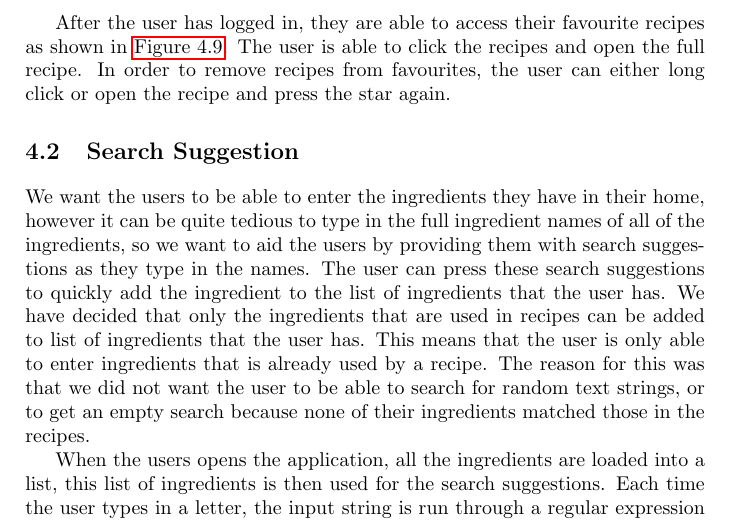
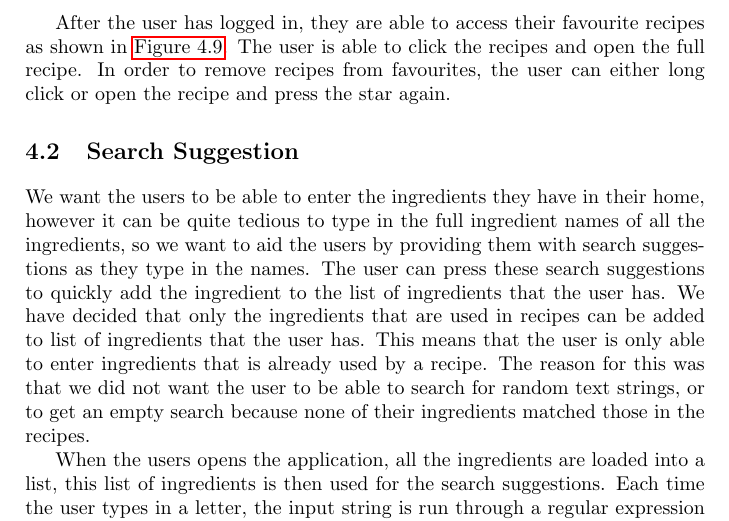
Before and after one commit to figa12/food-report, a LaTeX thesis (master.tex, which reads tex/suggestion.tex): part of page 50 of 89, cut so that both start at the same text. Compiled offline with pdfLaTeX.

Commit message:
rettelse

```diff
--- a/tex/suggestion.tex
+++ b/tex/suggestion.tex
@@ -1,5 +1,5 @@
 \section{Search Suggestion}
-We want the users to be able to enter the ingredients they have in their home, however it can be quite tedious to type in the full ingredient names of all of the ingredients, so we want to aid the users by providing them with search suggestions as they type in the names. The user can press these search suggestions to quickly add the ingredient to the list of ingredients that the user has.
+We want the users to be able to enter the ingredients they have in their home, however it can be quite tedious to type in the full ingredient names of all the ingredients, so we want to aid the users by providing them with search suggestions as they type in the names. The user can press these search suggestions to quickly add the ingredient to the list of ingredients that the user has.
 We have decided that only the ingredients that are used in recipes can be added to list of ingredients that the user has. This means that the user is only able to enter ingredients that is already used by a recipe. The reason for this was that we did not want the user to be able to search for random text strings, or to get an empty search because none of their ingredients matched those in the recipes.
 
 When the users opens the application, all the ingredients are loaded into a list, this list of ingredients is then used for the search suggestions. Each time the user types in a letter, the input string is run through a regular expression trying to match the input string to an ingredient name in the list, the matching ingredients is added to a list and shown on the screen as a search suggestion. This can be seen in \autoref{lst:search}.
```
